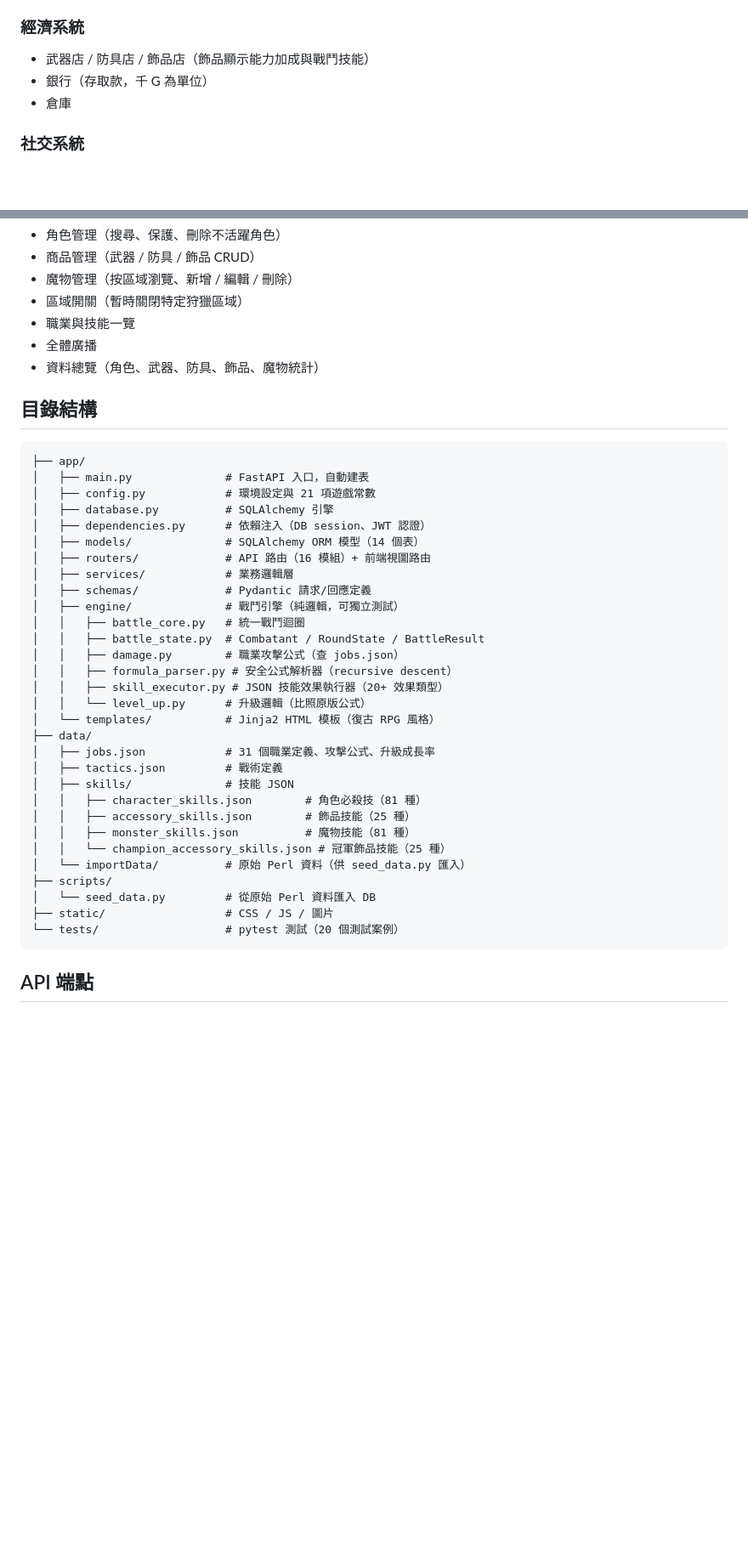
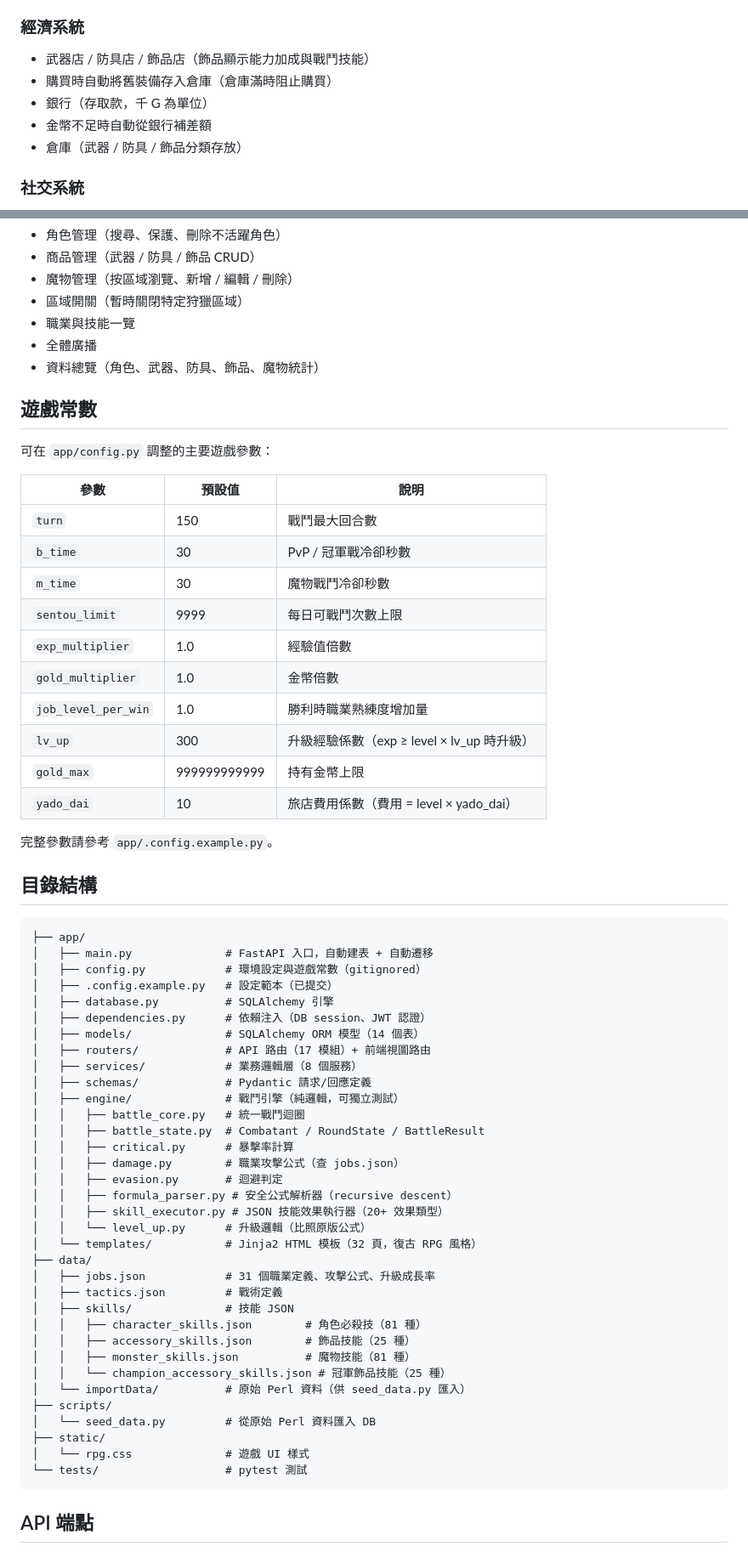
Before and after one commit to muchblack/ffaicu, a Markdown page: README.md, 2 parts joined by grey strips. Shown at 85% size. Rendered like a GitHub page; blank space fills up the shorter version.

````diff
--- a/README.md
+++ b/README.md
@@ -107,8 +273,10 @@ python -m pytest tests/ -v
 
 ### 經濟系統
 - 武器店 / 防具店 / 飾品店（飾品顯示能力加成與戰鬥技能）
+- 購買時自動將舊裝備存入倉庫（倉庫滿時阻止購買）
 - 銀行（存取款，千 G 為單位）
-- 倉庫
+- 金幣不足時自動從銀行補差額
+- 倉庫（武器 / 防具 / 飾品分類存放）
 
 ### 社交系統
 - 訊息收發
@@ -124,26 +292,48 @@ python -m pytest tests/ -v
 - 全體廣播
 - 資料總覽（角色、武器、防具、飾品、魔物統計）
 
+## 遊戲常數
+
+可在 `app/config.py` 調整的主要遊戲參數：
+
+| 參數 | 預設值 | 說明 |
+|------|--------|------|
+| `turn` | 150 | 戰鬥最大回合數 |
+| `b_time` | 30 | PvP / 冠軍戰冷卻秒數 |
+| `m_time` | 30 | 魔物戰鬥冷卻秒數 |
+| `sentou_limit` | 9999 | 每日可戰鬥次數上限 |
+| `exp_multiplier` | 1.0 | 經驗值倍數 |
+| `gold_multiplier` | 1.0 | 金幣倍數 |
+| `job_level_per_win` | 1.0 | 勝利時職業熟練度增加量 |
+| `lv_up` | 300 | 升級經驗係數（exp ≥ level × lv_up 時升級）|
+| `gold_max` | 999999999999 | 持有金幣上限 |
+| `yado_dai` | 10 | 旅店費用係數（費用 = level × yado_dai）|
+
+完整參數請參考 `app/.config.example.py`。
+
 ## 目錄結構
 
 ```
 ├── app/
-│   ├── main.py              # FastAPI 入口，自動建表
-│   ├── config.py            # 環境設定與 21 項遊戲常數
+│   ├── main.py              # FastAPI 入口，自動建表 + 自動遷移
+│   ├── config.py            # 環境設定與遊戲常數（gitignored）
+│   ├── .config.example.py   # 設定範本（已提交）
 │   ├── database.py          # SQLAlchemy 引擎
 │   ├── dependencies.py      # 依賴注入（DB session、JWT 認證）
 │   ├── models/              # SQLAlchemy ORM 模型（14 個表）
-│   ├── routers/             # API 路由（16 模組）+ 前端視圖路由
-│   ├── services/            # 業務邏輯層
+│   ├── routers/             # API 路由（17 模組）+ 前端視圖路由
+│   ├── services/            # 業務邏輯層（8 個服務）
 │   ├── schemas/             # Pydantic 請求/回應定義
 │   ├── engine/              # 戰鬥引擎（純邏輯，可獨立測試）
 │   │   ├── battle_core.py   # 統一戰鬥迴圈
 │   │   ├── battle_state.py  # Combatant / RoundState / BattleResult
+│   │   ├── critical.py      # 暴擊率計算
 │   │   ├── damage.py        # 職業攻擊公式（查 jobs.json）
+│   │   ├── evasion.py       # 迴避判定
 │   │   ├── formula_parser.py # 安全公式解析器（recursive descent）
 │   │   ├── skill_executor.py # JSON 技能效果執行器（20+ 效果類型）
 │   │   └── level_up.py      # 升級邏輯（比照原版公式）
-│   └── templates/           # Jinja2 HTML 模板（復古 RPG 風格）
+│   └── templates/           # Jinja2 HTML 模板（32 頁，復古 RPG 風格）
 ├── data/
 │   ├── jobs.json            # 31 個職業定義、攻擊公式、升級成長率
 │   ├── tactics.json         # 戰術定義
@@ -155,8 +345,9 @@ python -m pytest tests/ -v
 │   └── importData/          # 原始 Perl 資料（供 seed_data.py 匯入）
 ├── scripts/
 │   └── seed_data.py         # 從原始 Perl 資料匯入 DB
-├── static/                  # CSS / JS / 圖片
-└── tests/                   # pytest 測試（20 個測試案例）
+├── static/
+│   └── rpg.css              # 遊戲 UI 樣式
+└── tests/                   # pytest 測試
 ```
 
 ## API 端點
````
Also changed, not shown: other parts of README.md (+183 -13 lines).
